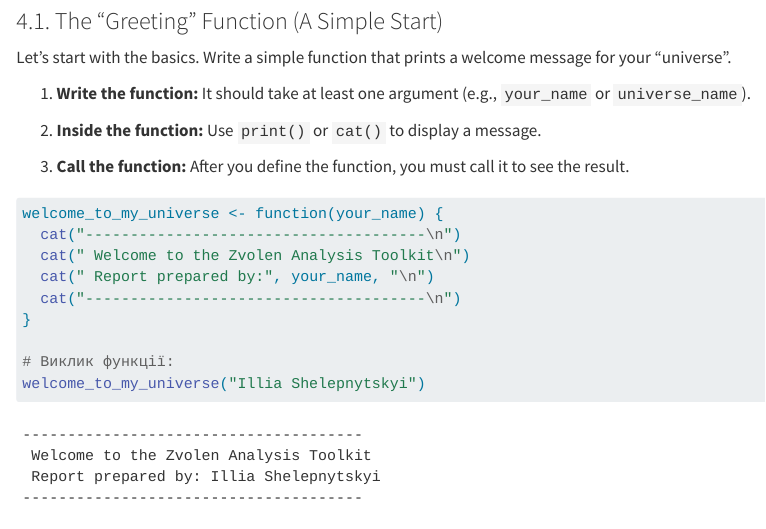
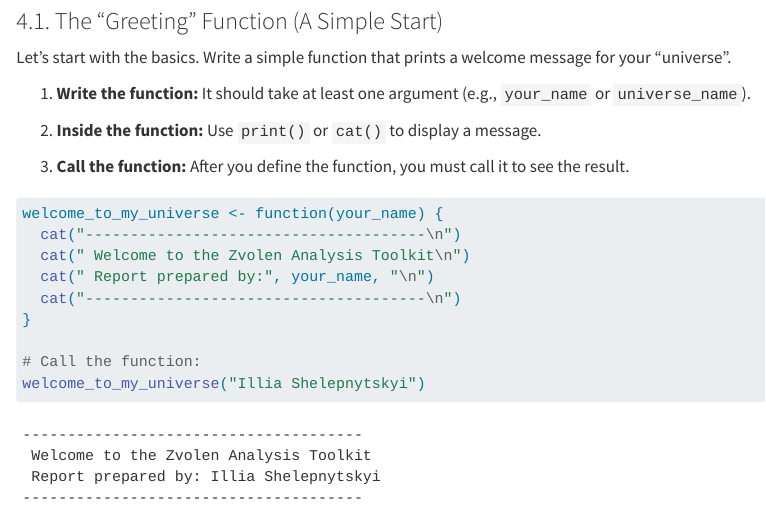
Before and after one commit to illiashelepnytskyi/ComputerSupportSTU, a Quarto document (task 4 zvolen.qmd): the page in a window 1100 px wide, from 390 px down. Rendered offline with R 4.5, knitr and Pandoc in place of Quarto, with nearby package versions; some code elsewhere in the file could not run offline.

Commit message:
task 4 zvolen.qmd

````diff
--- a/task 4 zvolen.qmd
+++ b/task 4 zvolen.qmd
@@ -35,7 +35,7 @@ welcome_to_my_universe <- function(your_name) {
   cat("--------------------------------------\n")
 }
 
-# Виклик функції:
+# Call the function:
 welcome_to_my_universe("Illia Shelepnytskyi")
 
 ```
````
Also changed, not shown: task 4 zvolen.qmd (1 more changed lines).
